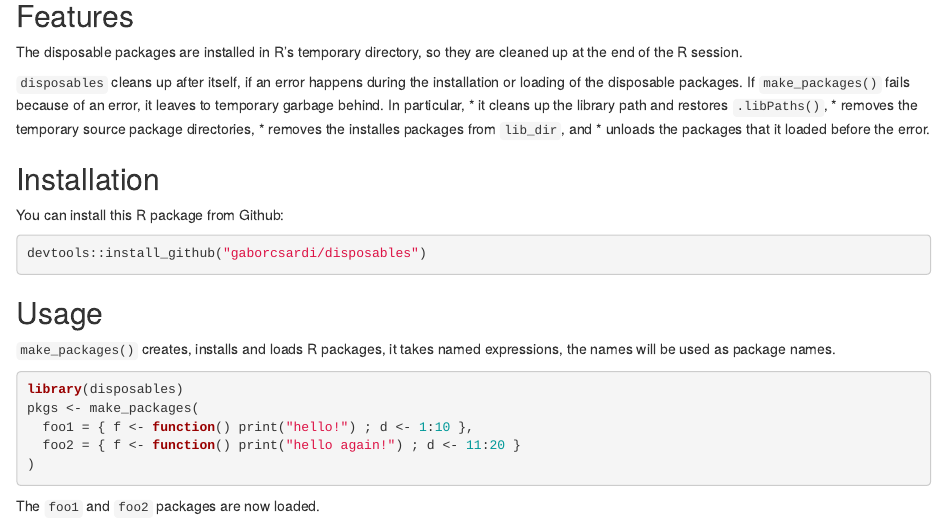
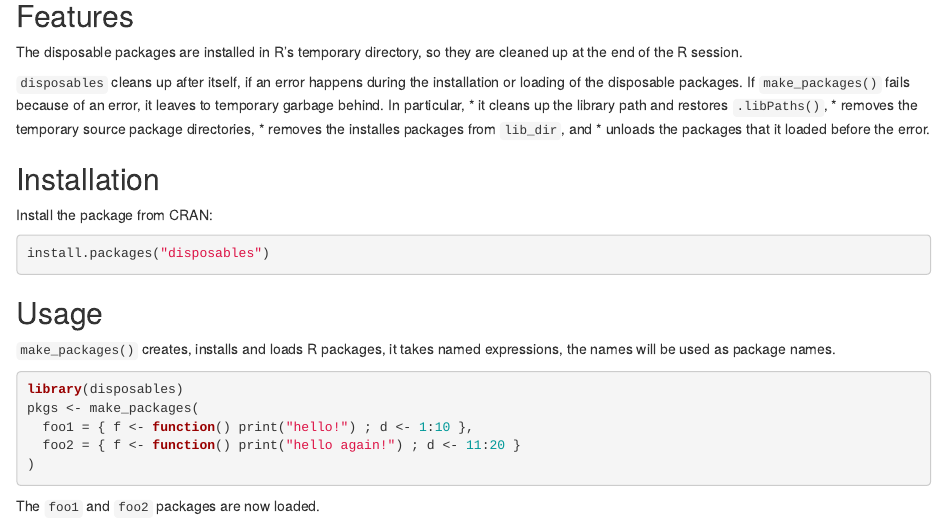
Before and after one commit to gaborcsardi/disposables, an R Markdown document (inst/README.Rmd): the page in a window 1100 px wide, from 80 px down. Rendered offline with R 4.5, knitr and Pandoc, with nearby package versions; some code elsewhere in the file could not run offline; badge pictures from the web are left out.

Commit message:
Do not promote dev install from GH in README

````diff
--- a/inst/README.Rmd
+++ b/inst/README.Rmd
@@ -30,10 +30,10 @@ particular,
 
 ## Installation
 
-You can install this R package from Github:
+Install the package from CRAN:
 
 ```{r eval = FALSE}
-devtools::install_github("gaborcsardi/disposables")
+install.packages("disposables")
 ```
 
 ## Usage
````
Also changed, not shown: 1 other file.
